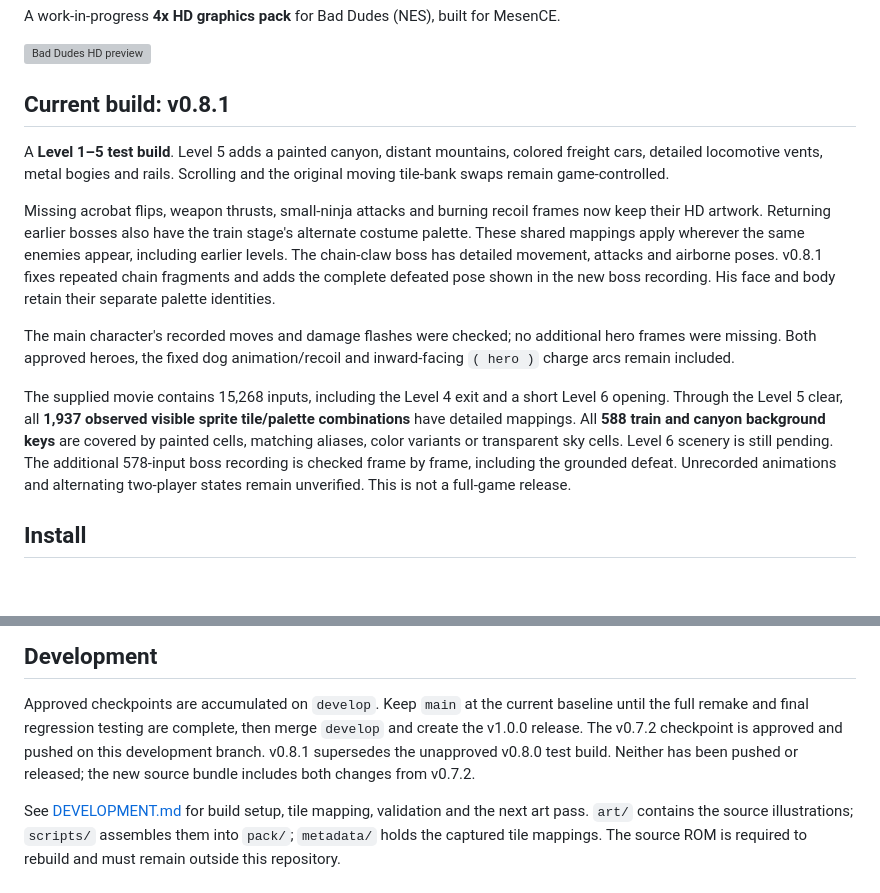
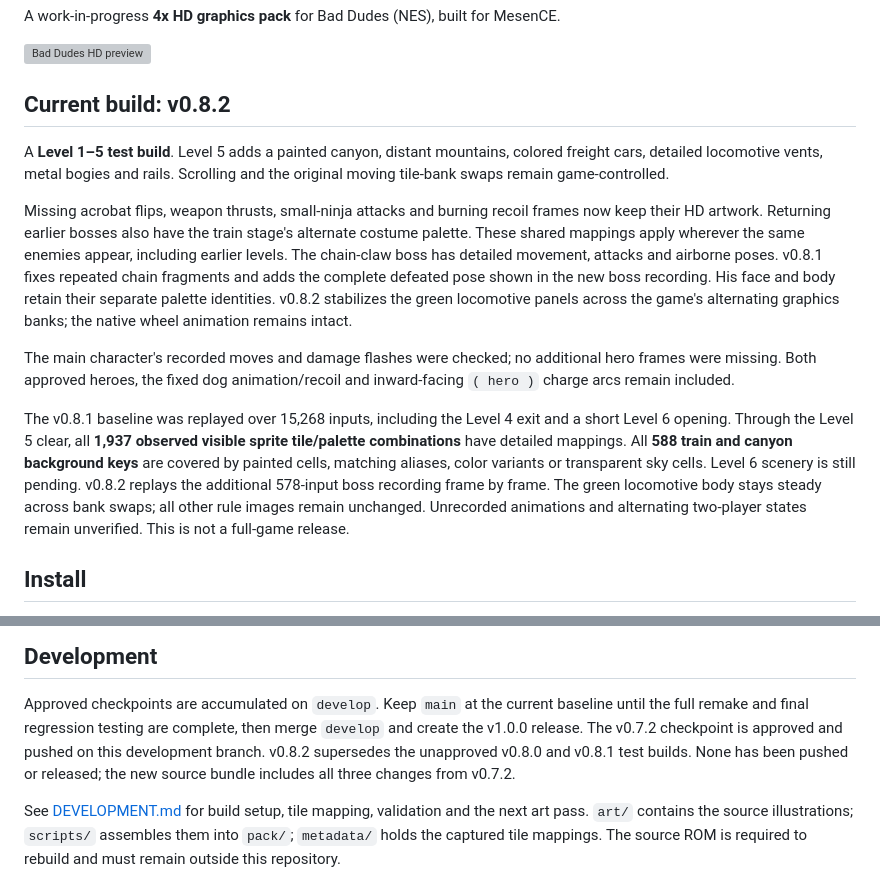
Before and after one commit to kgrant191/bad-dudes-hd, a Markdown page: README.md, 2 parts joined by grey strips. GitHub-like rendering; blank space fills up the shorter version; grey boxes are pictures that could not be loaded.

Commit message:
Stabilize locomotive panels across CHR bank swaps in v0.8.2

```diff
--- a/README.md
+++ b/README.md
@@ -4,7 +4,7 @@ A work-in-progress **4x HD graphics pack** for Bad Dudes (NES), built for MesenC
 
 ![Bad Dudes HD preview](validation/visual_index.png)
 
-## Current build: v0.8.1
+## Current build: v0.8.2
 
 A **Level 1–5 test build**. Level 5 adds a painted canyon, distant mountains,
 colored freight cars, detailed locomotive vents, metal bogies and rails.
@@ -16,19 +16,22 @@ train stage's alternate costume palette. These shared mappings apply wherever
 the same enemies appear, including earlier levels. The chain-claw boss has
 detailed movement, attacks and airborne poses. v0.8.1 fixes repeated chain
 fragments and adds the complete defeated pose shown in the new boss recording.
-His face and body retain their separate palette identities.
+His face and body retain their separate palette identities. v0.8.2 stabilizes
+the green locomotive panels across the game's alternating graphics banks;
+the native wheel animation remains intact.
 
 The main character's recorded moves and damage flashes were checked; no
 additional hero frames were missing. Both approved heroes, the fixed dog
 animation/recoil and inward-facing `( hero )` charge arcs remain included.
 
-The supplied movie contains 15,268 inputs, including the Level 4 exit and a
+The v0.8.1 baseline was replayed over 15,268 inputs, including the Level 4 exit and a
 short Level 6 opening. Through the Level 5 clear, all **1,937 observed visible
 sprite tile/palette combinations** have detailed mappings. All **588 train
 and canyon background keys** are covered by painted cells, matching aliases,
 color variants or transparent sky cells. Level 6 scenery is still pending.
-The additional 578-input boss recording is checked frame by frame, including
-the grounded defeat. Unrecorded animations and alternating two-player states
+v0.8.2 replays the additional 578-input boss recording frame by frame. The
+green locomotive body stays steady across bank swaps; all other rule images
+remain unchanged. Unrecorded animations and alternating two-player states
 remain unverified.
 This is not a full-game release.
 
@@ -51,8 +54,8 @@ The pack changes presentation; gameplay and music are unchanged.
 Approved checkpoints are accumulated on `develop`. Keep `main` at the current
 baseline until the full remake and final regression testing are complete,
 then merge `develop` and create the v1.0.0 release. The v0.7.2 checkpoint is
-approved and pushed on this development branch. v0.8.1 supersedes the unapproved v0.8.0 test build. Neither has been pushed
-or released; the new source bundle includes both changes from v0.7.2.
+approved and pushed on this development branch. v0.8.2 supersedes the unapproved v0.8.0 and v0.8.1 test builds. None has been
+pushed or released; the new source bundle includes all three changes from v0.7.2.
 
 See [DEVELOPMENT.md](DEVELOPMENT.md) for build setup, tile mapping, validation
 and the next art pass. `art/` contains the source illustrations; `scripts/`
```
Also changed, not shown: DEVELOPMENT.md (+26 -0 lines), validation/v0.8.2_train_comparison.png (added), 11 other files.
